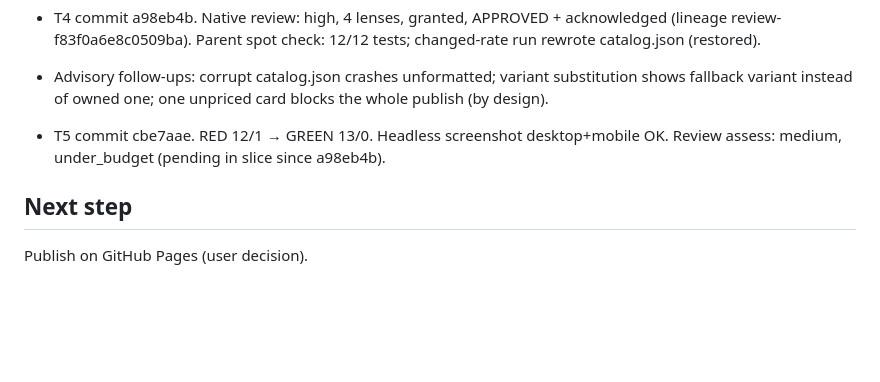
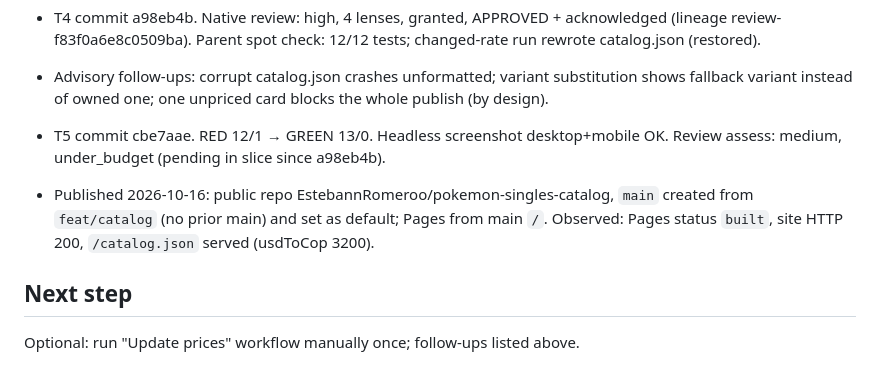
Before and after one commit to EstebannRomeroo/pokemon-singles-catalog, a Markdown page: odd/tasks/pokemon-singles-catalog.md, the part around the change. Rendered like a GitHub page; blank space fills up the shorter version.

Commit message:
docs: record GitHub Pages publication

```diff
--- a/odd/tasks/pokemon-singles-catalog.md
+++ b/odd/tasks/pokemon-singles-catalog.md
@@ -59,5 +59,7 @@ Deviations / rationale:
 
 - T5 commit cbe7aae. RED 12/1 → GREEN 13/0. Headless screenshot desktop+mobile OK. Review assess: medium, under_budget (pending in slice since a98eb4b).
 
+- Published 2026-10-16: public repo EstebannRomeroo/pokemon-singles-catalog, `main` created from `feat/catalog` (no prior main) and set as default; Pages from main `/`. Observed: Pages status `built`, site HTTP 200, `/catalog.json` served (usdToCop 3200).
+
 ## Next step
-Publish on GitHub Pages (user decision).
+Optional: run "Update prices" workflow manually once; follow-ups listed above.
```
